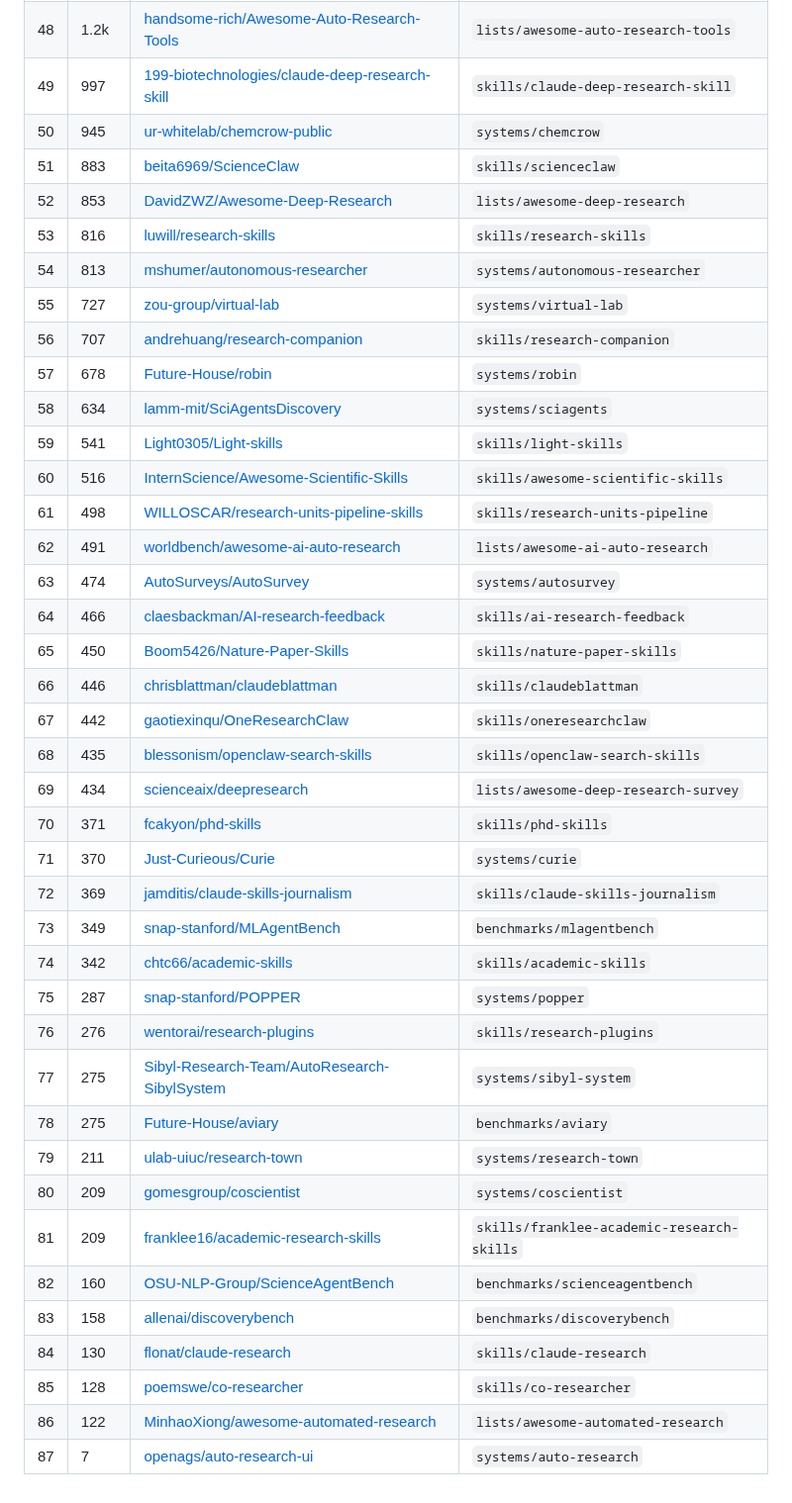
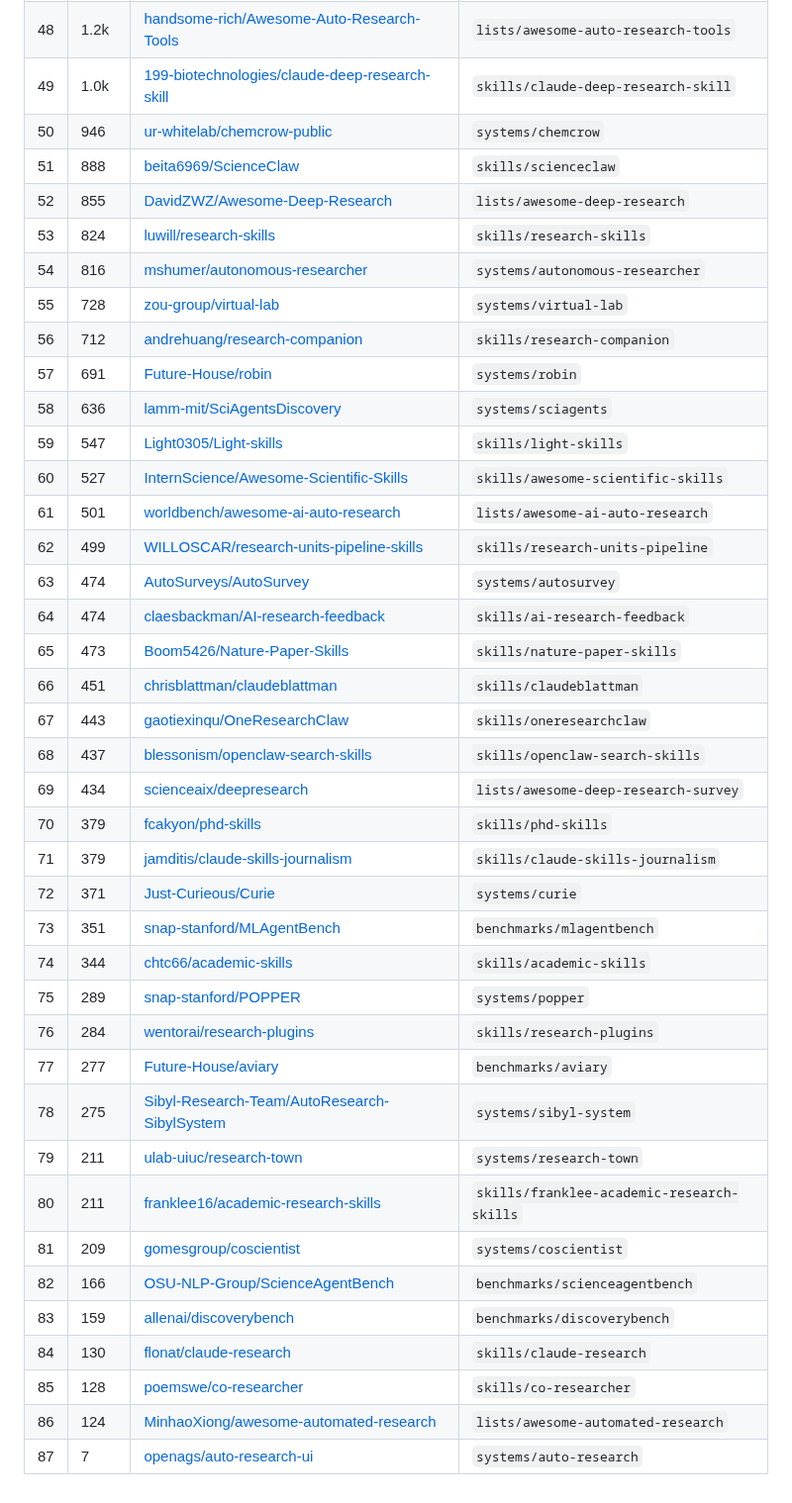
Before and after one commit to brycewang-stanford/Auto-Research-Skills, a Markdown page: STARS.md, the part around one of its changes. Shown at 99% size. Drawn GitHub-style.

Commit message:
chore: refresh star counts [skip ci]

```diff
--- a/STARS.md
+++ b/STARS.md
@@ -56,40 +56,40 @@ Total bundled repos: **87**
 | 48 | 1.2k | [handsome-rich/Awesome-Auto-Research-Tools](https://github.com/handsome-rich/Awesome-Auto-Research-Tools) | `lists/awesome-auto-research-tools` |
-| 49 | 997 | [199-biotechnologies/claude-deep-research-skill](https://github.com/199-biotechnologies/claude-deep-research-skill) | `skills/claude-deep-research-skill` |
-| 50 | 945 | [ur-whitelab/chemcrow-public](https://github.com/ur-whitelab/chemcrow-public) | `systems/chemcrow` |
-| 51 | 883 | [beita6969/ScienceClaw](https://github.com/beita6969/ScienceClaw) | `skills/scienceclaw` |
-| 52 | 853 | [DavidZWZ/Awesome-Deep-Research](https://github.com/DavidZWZ/Awesome-Deep-Research) | `lists/awesome-deep-research` |
-| 53 | 816 | [luwill/research-skills](https://github.com/luwill/research-skills) | `skills/research-skills` |
-| 54 | 813 | [mshumer/autonomous-researcher](https://github.com/mshumer/autonomous-researcher) | `systems/autonomous-researcher` |
-| 55 | 727 | [zou-group/virtual-lab](https://github.com/zou-group/virtual-lab) | `systems/virtual-lab` |
-| 56 | 707 | [andrehuang/research-companion](https://github.com/andrehuang/research-companion) | `skills/research-companion` |
-| 57 | 678 | [Future-House/robin](https://github.com/Future-House/robin) | `systems/robin` |
-| 58 | 634 | [lamm-mit/SciAgentsDiscovery](https://github.com/lamm-mit/SciAgentsDiscovery) | `systems/sciagents` |
-| 59 | 541 | [Light0305/Light-skills](https://github.com/Light0305/Light-skills) | `skills/light-skills` |
-| 60 | 516 | [InternScience/Awesome-Scientific-Skills](https://github.com/InternScience/Awesome-Scientific-Skills) | `skills/awesome-scientific-skills` |
-| 61 | 498 | [WILLOSCAR/research-units-pipeline-skills](https://github.com/WILLOSCAR/research-units-pipeline-skills) | `skills/research-units-pipeline` |
-| 62 | 491 | [worldbench/awesome-ai-auto-research](https://github.com/worldbench/awesome-ai-auto-research) | `lists/awesome-ai-auto-research` |
+| 49 | 1.0k | [199-biotechnologies/claude-deep-research-skill](https://github.com/199-biotechnologies/claude-deep-research-skill) | `skills/claude-deep-research-skill` |
+| 50 | 946 | [ur-whitelab/chemcrow-public](https://github.com/ur-whitelab/chemcrow-public) | `systems/chemcrow` |
+| 51 | 888 | [beita6969/ScienceClaw](https://github.com/beita6969/ScienceClaw) | `skills/scienceclaw` |
+| 52 | 855 | [DavidZWZ/Awesome-Deep-Research](https://github.com/DavidZWZ/Awesome-Deep-Research) | `lists/awesome-deep-research` |
+| 53 | 824 | [luwill/research-skills](https://github.com/luwill/research-skills) | `skills/research-skills` |
+| 54 | 816 | [mshumer/autonomous-researcher](https://github.com/mshumer/autonomous-researcher) | `systems/autonomous-researcher` |
+| 55 | 728 | [zou-group/virtual-lab](https://github.com/zou-group/virtual-lab) | `systems/virtual-lab` |
+| 56 | 712 | [andrehuang/research-companion](https://github.com/andrehuang/research-companion) | `skills/research-companion` |
+| 57 | 691 | [Future-House/robin](https://github.com/Future-House/robin) | `systems/robin` |
+| 58 | 636 | [lamm-mit/SciAgentsDiscovery](https://github.com/lamm-mit/SciAgentsDiscovery) | `systems/sciagents` |
+| 59 | 547 | [Light0305/Light-skills](https://github.com/Light0305/Light-skills) | `skills/light-skills` |
+| 60 | 527 | [InternScience/Awesome-Scientific-Skills](https://github.com/InternScience/Awesome-Scientific-Skills) | `skills/awesome-scientific-skills` |
+| 61 | 501 | [worldbench/awesome-ai-auto-research](https://github.com/worldbench/awesome-ai-auto-research) | `lists/awesome-ai-auto-research` |
+| 62 | 499 | [WILLOSCAR/research-units-pipeline-skills](https://github.com/WILLOSCAR/research-units-pipeline-skills) | `skills/research-units-pipeline` |
 | 63 | 474 | [AutoSurveys/AutoSurvey](https://github.com/AutoSurveys/AutoSurvey) | `systems/autosurvey` |
-| 64 | 466 | [claesbackman/AI-research-feedback](https://github.com/claesbackman/AI-research-feedback) | `skills/ai-research-feedback` |
-| 65 | 450 | [Boom5426/Nature-Paper-Skills](https://github.com/Boom5426/Nature-Paper-Skills) | `skills/nature-paper-skills` |
-| 66 | 446 | [chrisblattman/claudeblattman](https://github.com/chrisblattman/claudeblattman) | `skills/claudeblattman` |
-| 67 | 442 | [gaotiexinqu/OneResearchClaw](https://github.com/gaotiexinqu/OneResearchClaw) | `skills/oneresearchclaw` |
-| 68 | 435 | [blessonism/openclaw-search-skills](https://github.com/blessonism/openclaw-search-skills) | `skills/openclaw-search-skills` |
+| 64 | 474 | [claesbackman/AI-research-feedback](https://github.com/claesbackman/AI-research-feedback) | `skills/ai-research-feedback` |
+| 65 | 473 | [Boom5426/Nature-Paper-Skills](https://github.com/Boom5426/Nature-Paper-Skills) | `skills/nature-paper-skills` |
+| 66 | 451 | [chrisblattman/claudeblattman](https://github.com/chrisblattman/claudeblattman) | `skills/claudeblattman` |
+| 67 | 443 | [gaotiexinqu/OneResearchClaw](https://github.com/gaotiexinqu/OneResearchClaw) | `skills/oneresearchclaw` |
+| 68 | 437 | [blessonism/openclaw-search-skills](https://github.com/blessonism/openclaw-search-skills) | `skills/openclaw-search-skills` |
 | 69 | 434 | [scienceaix/deepresearch](https://github.com/scienceaix/deepresearch) | `lists/awesome-deep-research-survey` |
-| 70 | 371 | [fcakyon/phd-skills](https://github.com/fcakyon/phd-skills) | `skills/phd-skills` |
-| 71 | 370 | [Just-Curieous/Curie](https://github.com/Just-Curieous/Curie) | `systems/curie` |
-| 72 | 369 | [jamditis/claude-skills-journalism](https://github.com/jamditis/claude-skills-journalism) | `skills/claude-skills-journalism` |
-| 73 | 349 | [snap-stanford/MLAgentBench](https://github.com/snap-stanford/MLAgentBench) | `benchmarks/mlagentbench` |
-| 74 | 342 | [chtc66/academic-skills](https://github.com/chtc66/academic-skills) | `skills/academic-skills` |
-| 75 | 287 | [snap-stanford/POPPER](https://github.com/snap-stanford/POPPER) | `systems/popper` |
-| 76 | 276 | [wentorai/research-plugins](https://github.com/wentorai/research-plugins) | `skills/research-plugins` |
-| 77 | 275 | [Sibyl-Research-Team/AutoResearch-SibylSystem](https://github.com/Sibyl-Research-Team/AutoResearch-SibylSystem) | `systems/sibyl-system` |
-| 78 | 275 | [Future-House/aviary](https://github.com/Future-House/aviary) | `benchmarks/aviary` |
+| 70 | 379 | [fcakyon/phd-skills](https://github.com/fcakyon/phd-skills) | `skills/phd-skills` |
+| 71 | 379 | [jamditis/claude-skills-journalism](https://github.com/jamditis/claude-skills-journalism) | `skills/claude-skills-journalism` |
+| 72 | 371 | [Just-Curieous/Curie](https://github.com/Just-Curieous/Curie) | `systems/curie` |
+| 73 | 351 | [snap-stanford/MLAgentBench](https://github.com/snap-stanford/MLAgentBench) | `benchmarks/mlagentbench` |
+| 74 | 344 | [chtc66/academic-skills](https://github.com/chtc66/academic-skills) | `skills/academic-skills` |
+| 75 | 289 | [snap-stanford/POPPER](https://github.com/snap-stanford/POPPER) | `systems/popper` |
+| 76 | 284 | [wentorai/research-plugins](https://github.com/wentorai/research-plugins) | `skills/research-plugins` |
+| 77 | 277 | [Future-House/aviary](https://github.com/Future-House/aviary) | `benchmarks/aviary` |
+| 78 | 275 | [Sibyl-Research-Team/AutoResearch-SibylSystem](https://github.com/Sibyl-Research-Team/AutoResearch-SibylSystem) | `systems/sibyl-system` |
 | 79 | 211 | [ulab-uiuc/research-town](https://github.com/ulab-uiuc/research-town) | `systems/research-town` |
-| 80 | 209 | [gomesgroup/coscientist](https://github.com/gomesgroup/coscientist) | `systems/coscientist` |
-| 81 | 209 | [franklee16/academic-research-skills](https://github.com/franklee16/academic-research-skills) | `skills/franklee-academic-research-skills` |
-| 82 | 160 | [OSU-NLP-Group/ScienceAgentBench](https://github.com/OSU-NLP-Group/ScienceAgentBench) | `benchmarks/scienceagentbench` |
-| 83 | 158 | [allenai/discoverybench](https://github.com/allenai/discoverybench) | `benchmarks/discoverybench` |
+| 80 | 211 | [franklee16/academic-research-skills](https://github.com/franklee16/academic-research-skills) | `skills/franklee-academic-research-skills` |
+| 81 | 209 | [gomesgroup/coscientist](https://github.com/gomesgroup/coscientist) | `systems/coscientist` |
+| 82 | 166 | [OSU-NLP-Group/ScienceAgentBench](https://github.com/OSU-NLP-Group/ScienceAgentBench) | `benchmarks/scienceagentbench` |
+| 83 | 159 | [allenai/discoverybench](https://github.com/allenai/discoverybench) | `benchmarks/discoverybench` |
 | 84 | 130 | [flonat/claude-research](https://github.com/flonat/claude-research) | `skills/claude-research` |
 | 85 | 128 | [poemswe/co-researcher](https://github.com/poemswe/co-researcher) | `skills/co-researcher` |
-| 86 | 122 | [MinhaoXiong/awesome-automated-research](https://github.com/MinhaoXiong/awesome-automated-research) | `lists/awesome-automated-research` |
+| 86 | 124 | [MinhaoXiong/awesome-automated-research](https://github.com/MinhaoXiong/awesome-automated-research) | `lists/awesome-automated-research` |
 | 87 | 7 | [openags/auto-research-ui](https://github.com/openags/auto-research-ui) | `systems/auto-research` |
```
Also changed, not shown: other parts of STARS.md (+28 -28 lines).
